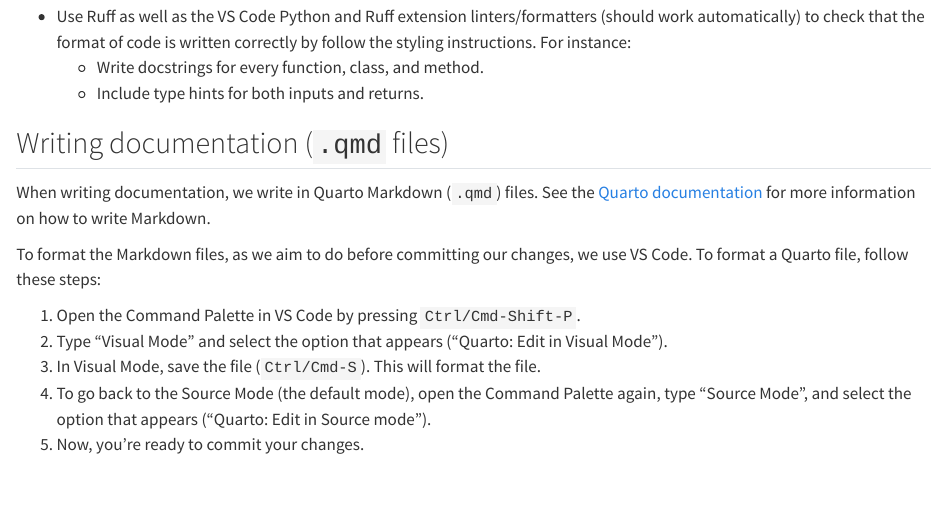
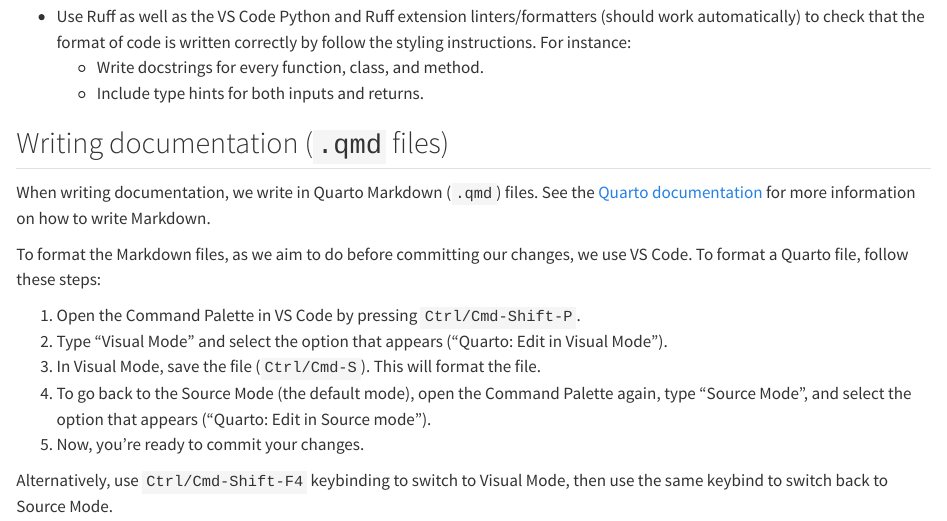
Before and after one commit to seedcase-project/team, a Quarto document (how-we-work/workflow.qmd): the page in a window 1100 px wide, from 2610 px down. Rendered offline with R 4.5, knitr and Pandoc in place of Quarto, with nearby package versions.

Commit message:
docs: :memo: add ctrl/cmd-shift-f4 keybinding
Co-authored-by: Luke W. Johnston <lwjohnst86@users.noreply.github.com>

```diff
--- a/how-we-work/workflow.qmd
+++ b/how-we-work/workflow.qmd
@@ -205,3 +205,5 @@
     Palette again, type "Source Mode", and select the option that
     appears ("Quarto: Edit in Source mode").
 5.  Now, you're ready to commit your changes.
+
+Alternatively, use `Ctrl/Cmd-Shift-F4` keybinding to switch to Visual Mode, then use the same keybind to switch back to Source Mode.
```
